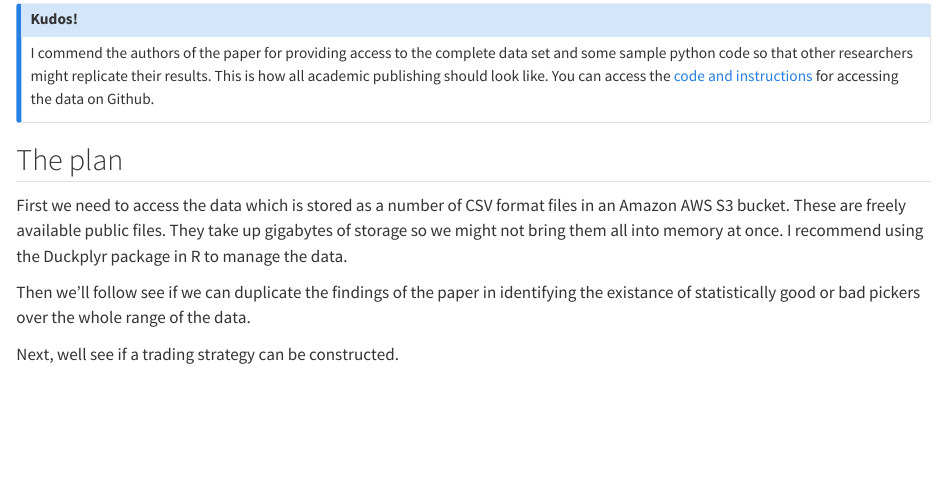
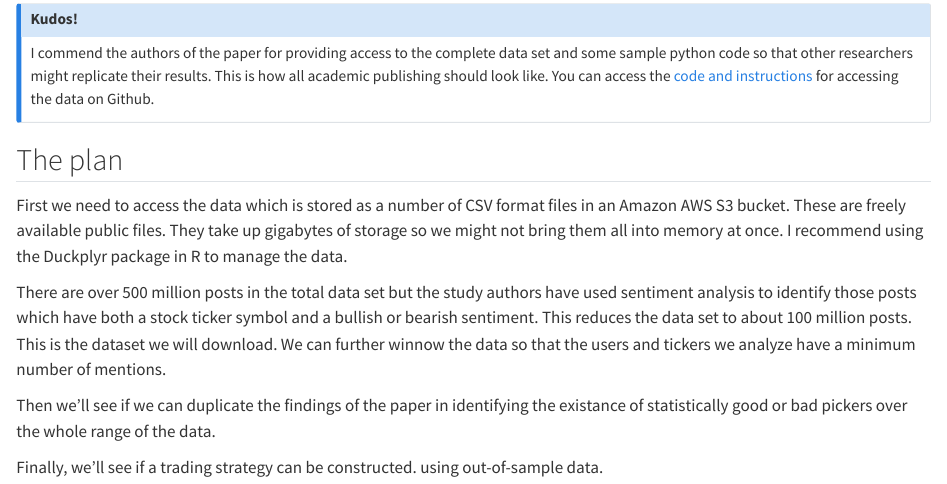
Before and after one commit to apsteinmetz/stocktwits, a Quarto document (make_money_by_being_wrong.qmd): the page in a window 1100 px wide, from 470 px down. Rendered offline with R 4.5, knitr and Pandoc in place of Quarto, with nearby package versions; a font, style sheet, LaTeX package, included part or bibliography that could not be used is replaced or left out.

Commit message:
more text

```diff
--- a/make_money_by_being_wrong.qmd
+++ b/make_money_by_being_wrong.qmd
@@ -19,6 +19,8 @@ I commend the authors of the paper for providing access to the complete data set
 ## The plan
 First we need to access the data which is stored as a number of CSV format files in an Amazon AWS S3  bucket.  These are freely available public files.  They take up gigabytes of storage so we might not bring them all into memory at once.  I recommend using the Duckplyr package in R to manage the data.
 
-Then we'll follow see if we can duplicate the findings of the paper in identifying the existance of statistically good or bad  pickers over the whole range of the data.
+There are over 500 million posts in the total data set but the study authors have used sentiment analysis to identify those posts which have both a stock ticker symbol and a bullish or bearish sentiment.  This reduces the data set to about 100 million posts.  This is the dataset we will download.  We can further winnow the data so that the users and tickers we analyze have a minimum number of mentions.
 
-Next, well see if a trading strategy can be constructed.
+Then we'll see if we can duplicate the findings of the paper in identifying the existance of statistically good or bad  pickers over the whole range of the data.
+
+Finally, we'll see if a trading strategy can be constructed. using out-of-sample data.
```
Also changed, not shown: preprocess data.R (+1 -1 lines).
